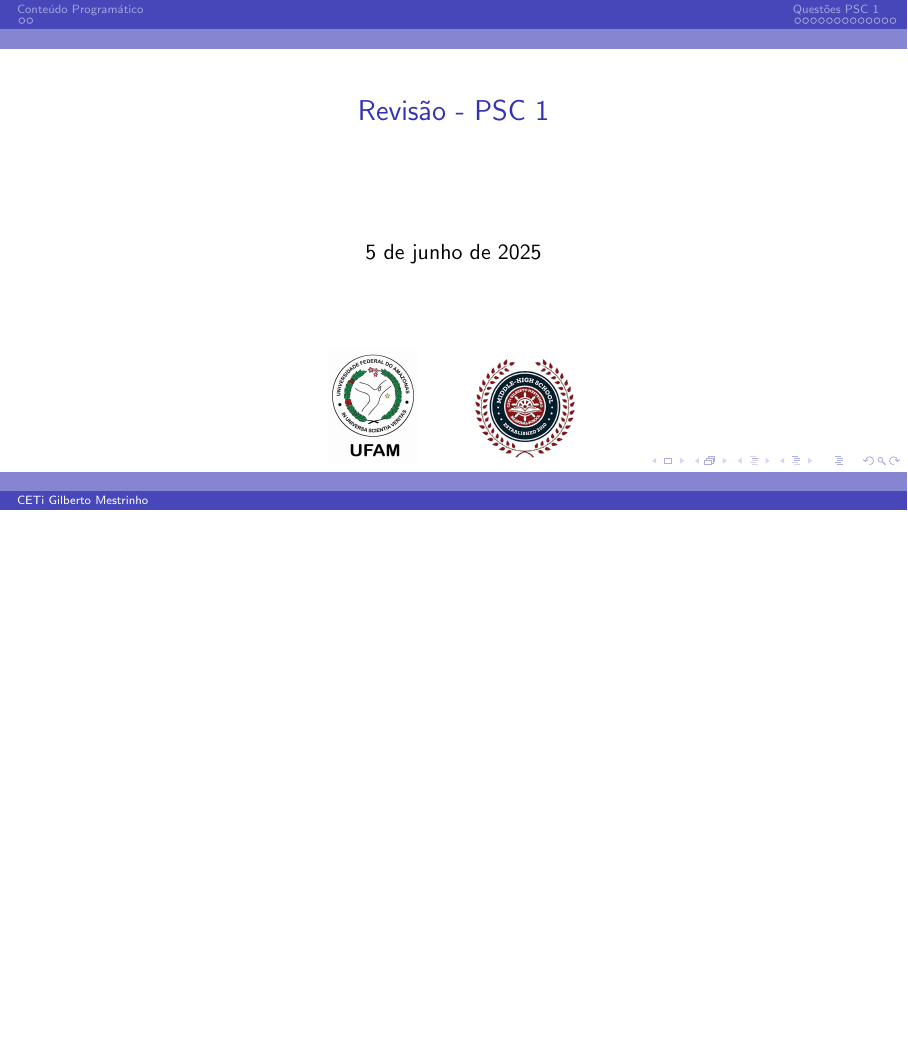
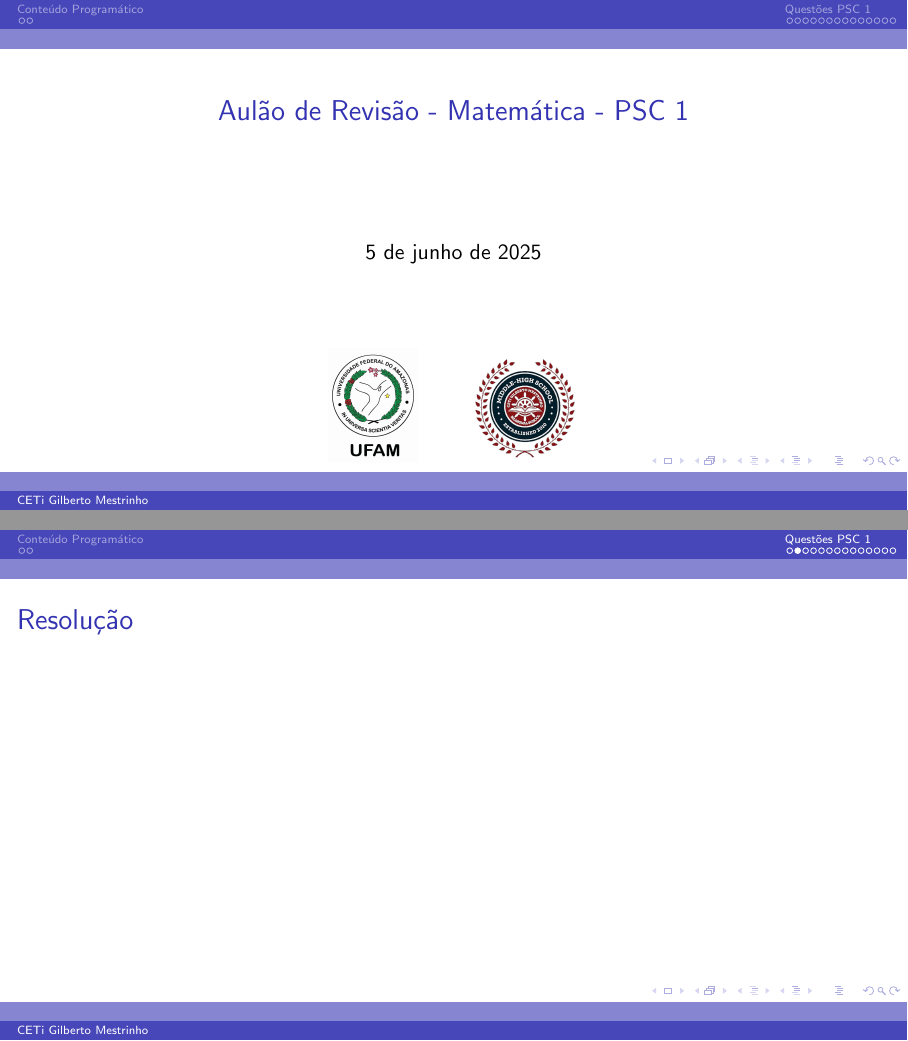
Before and after one commit to ovictorjo3/Material_Revisao_PSC, LaTeX slides (Revisão - PSC 1/main.tex): page 1 of 16 before the commit and pages 1 and 5 of 17 after it, the two joined at a grey line, the shorter picture padded with empty space. Compiled offline with pdfLaTeX.

Commit message:
título do aulão

```diff
--- a/Revisão - PSC 1/main.tex
+++ b/Revisão - PSC 1/main.tex
@@ -11,7 +11,7 @@
 
 
 % Informações que serão inseridas no slide da capa:
-\title[CETi Gilberto Mestrinho]{Revisão - PSC 1}
+\title[CETi Gilberto Mestrinho]{Aulão de Revisão - Matemática - PSC 1}
 %\author[Prof. Joao Victor]{Prof. Joao Victor}
 %\institute[IFAM]{Instituto Federal do Amazonas}
 \date{\today}
@@ -92,6 +89,9 @@
 
     \end{frame}
 
+    \begin{frame}{Resolução}
+
+    \end{frame}
 
     \begin{frame}{PSC I - 2024 (Questão 49)}
         A área de um retângulo é $50 \ cm^{2}$ e sua base excede em 5 cm sua altura. A altura desse retângulo, nesse caso, mede:
```
Also changed, not shown: Revisão - PSC 1/main.pdf, Revisão - PSC 1/main.tex (3 more changed lines), 5 other files.
